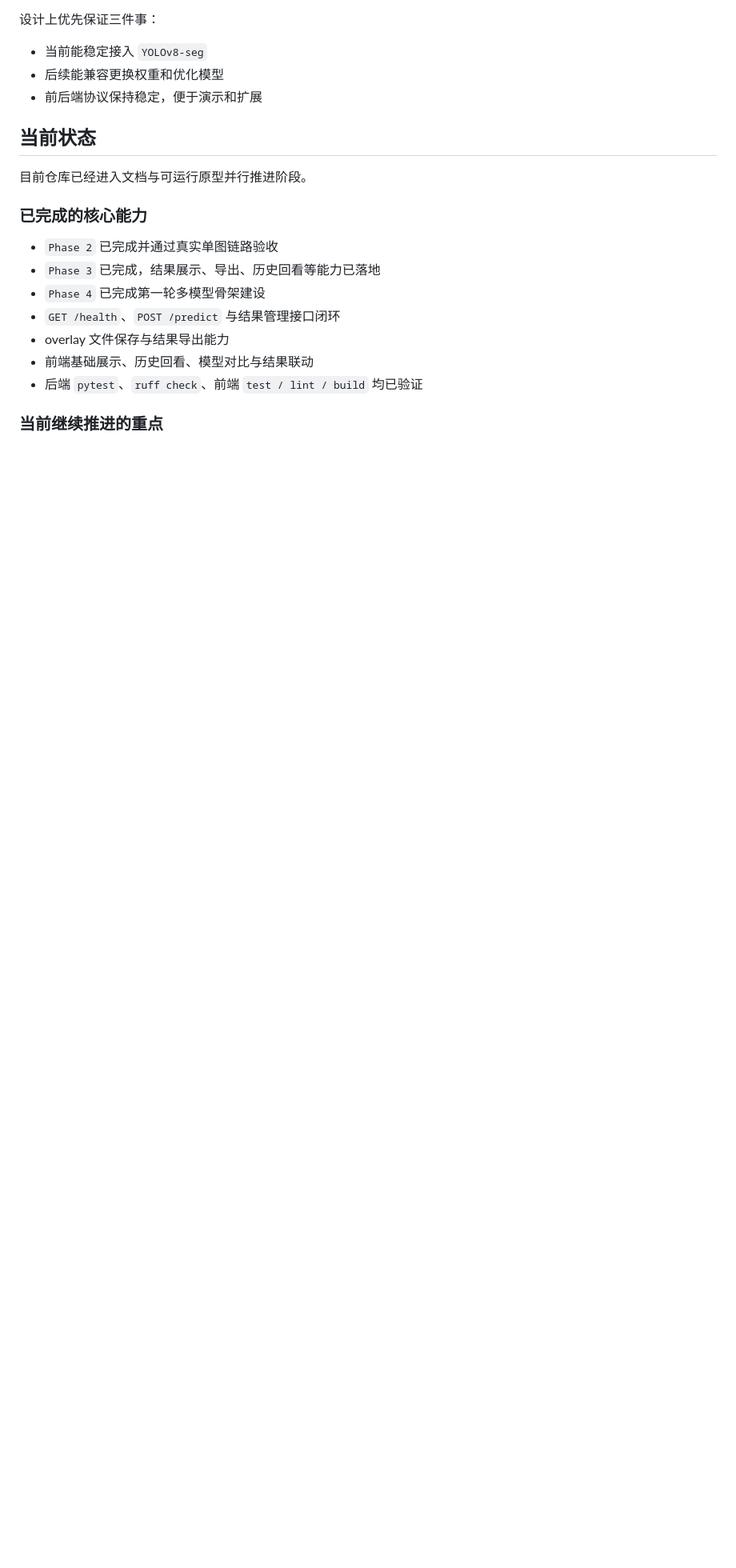
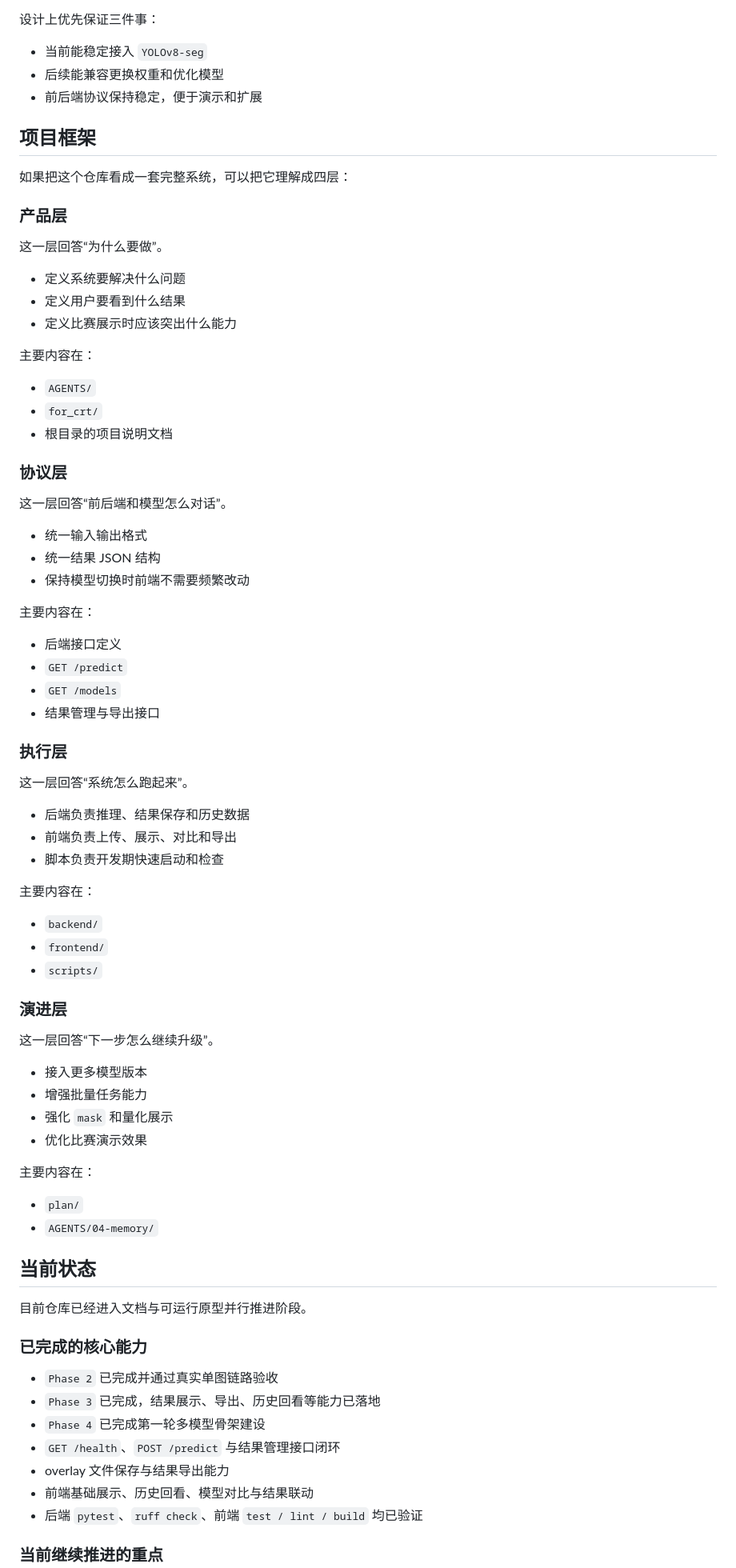
Before and after one commit to Timcai06/BDI, a Markdown page: README.md, the part around one of its changes. Shown at 80% size. Drawn GitHub-style; blank space fills up the shorter version.

Commit message:
readme文档更新

```diff
--- a/README.md
+++ b/README.md
@@ -57,6 +57,67 @@ BDI 不是一个单纯的检测脚本，而是一个桥梁病害识别系统原
 - 后续能兼容更换权重和优化模型
 - 前后端协议保持稳定，便于演示和扩展
 
+## 项目框架
+
+如果把这个仓库看成一套完整系统，可以把它理解成四层：
+
+### 产品层
+
+这一层回答“为什么要做”。
+
+- 定义系统要解决什么问题
+- 定义用户要看到什么结果
+- 定义比赛展示时应该突出什么能力
+
+主要内容在：
+
+- `AGENTS/`
+- `for_crt/`
+- 根目录的项目说明文档
+
+### 协议层
+
+这一层回答“前后端和模型怎么对话”。
+
+- 统一输入输出格式
+- 统一结果 JSON 结构
+- 保持模型切换时前端不需要频繁改动
+
+主要内容在：
+
+- 后端接口定义
+- `GET /predict`
+- `GET /models`
+- 结果管理与导出接口
+
+### 执行层
+
+这一层回答“系统怎么跑起来”。
+
+- 后端负责推理、结果保存和历史数据
+- 前端负责上传、展示、对比和导出
+- 脚本负责开发期快速启动和检查
+
+主要内容在：
+
+- `backend/`
+- `frontend/`
+- `scripts/`
+
+### 演进层
+
+这一层回答“下一步怎么继续升级”。
+
+- 接入更多模型版本
+- 增强批量任务能力
+- 强化 `mask` 和量化展示
+- 优化比赛演示效果
+
+主要内容在：
+
+- `plan/`
+- `AGENTS/04-memory/`
+
 ## 当前状态
 
 目前仓库已经进入文档与可运行原型并行推进阶段。
```
Also changed, not shown: other parts of README.md (+21 -0 lines).
